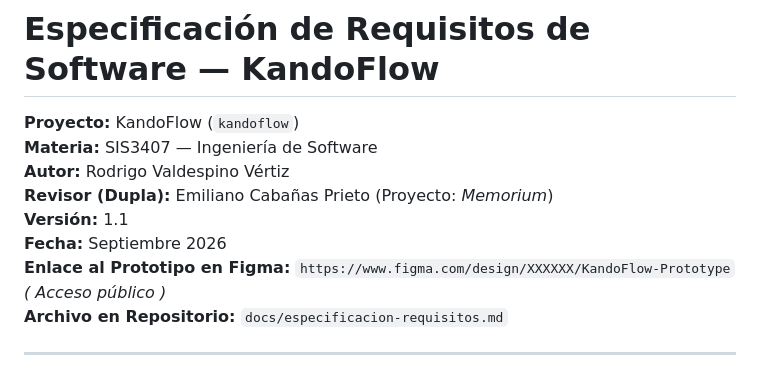
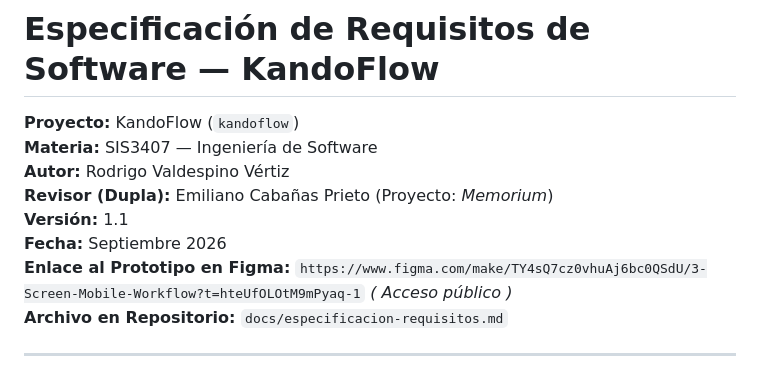
Before and after one commit to James-gosling/Kando-flow, a Markdown page: docs/especificacion-requisitos.md, the part around the change. Rendered like a GitHub page.

Commit message:
Update Figma prototype link in requirements document

```diff
--- a/docs/especificacion-requisitos.md
+++ b/docs/especificacion-requisitos.md
@@ -6,7 +6,7 @@
 **Revisor (Dupla):** Emiliano Cabañas Prieto (Proyecto: *Memorium*)
 **Versión:** 1.1
 **Fecha:** Septiembre 2026
-**Enlace al Prototipo en Figma:** `https://www.figma.com/design/XXXXXX/KandoFlow-Prototype` *( Acceso público )*
+**Enlace al Prototipo en Figma:** `https://www.figma.com/make/TY4sQ7cz0vhuAj6bc0QSdU/3-Screen-Mobile-Workflow?t=hteUfOLOtM9mPyaq-1` *( Acceso público )*
 **Archivo en Repositorio:** `docs/especificacion-requisitos.md`
 
 ---
```
